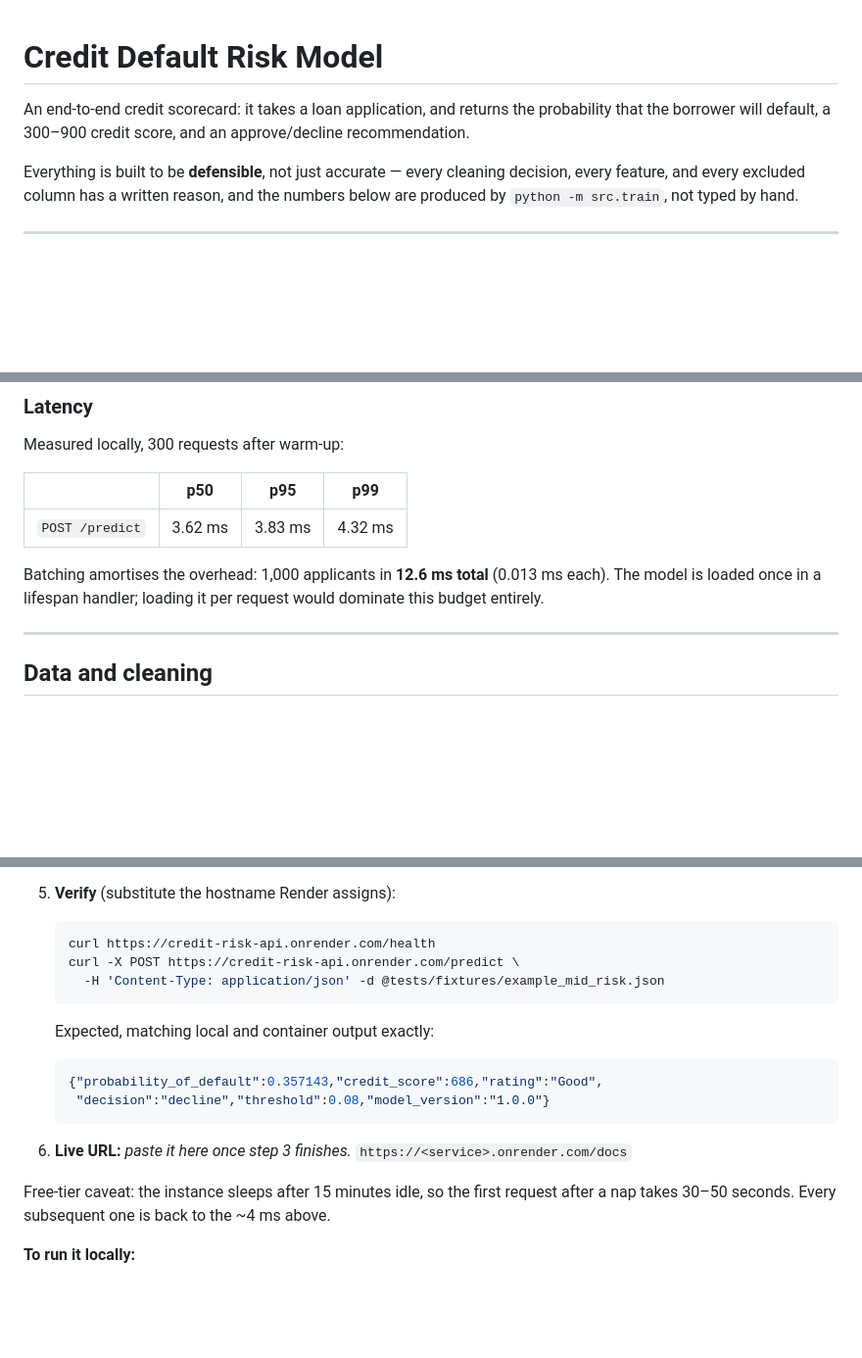
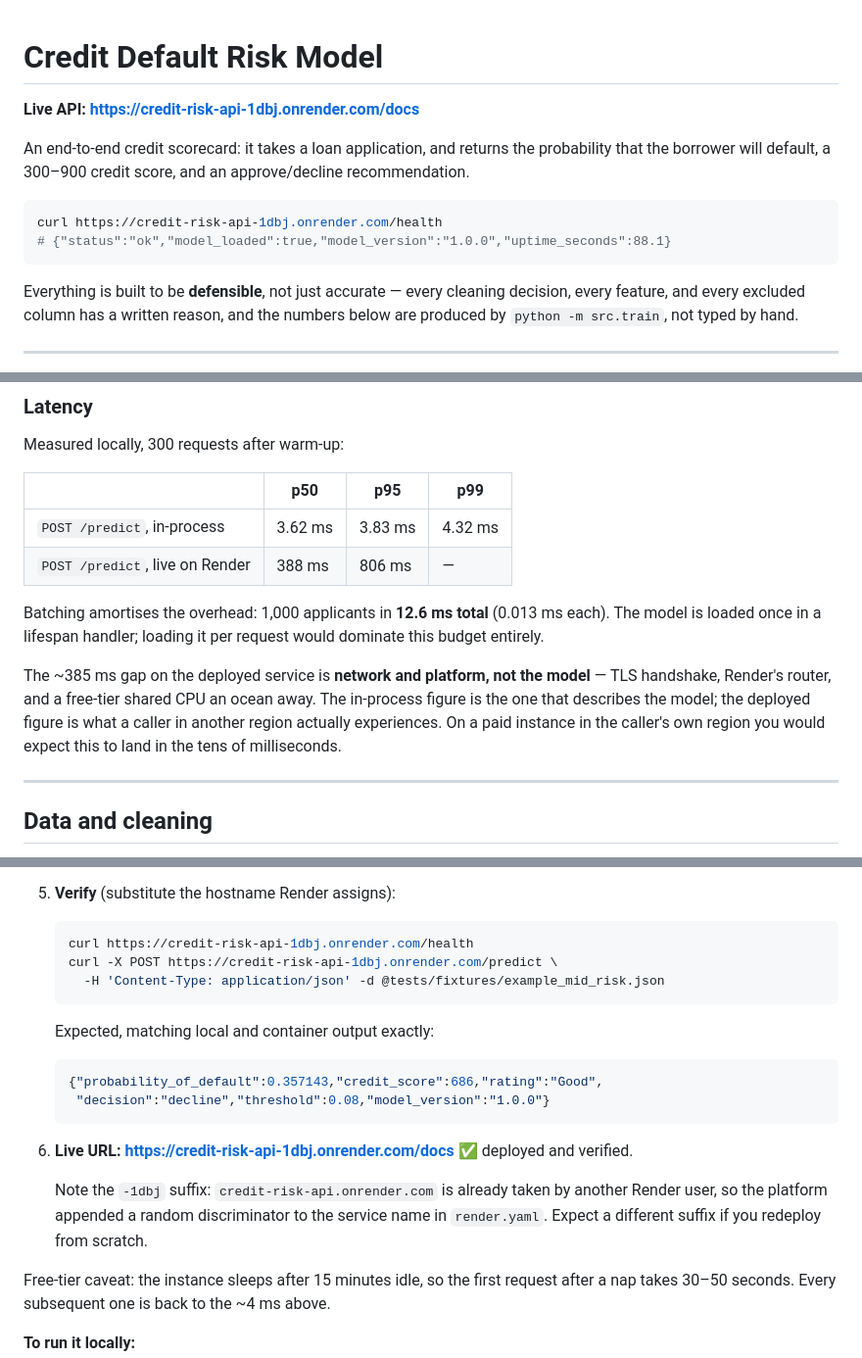
Before and after one commit to kaushik183/Credit_Risk_Modelling, a Markdown page: README.md, 3 parts joined by grey strips. Shown at 98% size. Drawn GitHub-style; blank space fills up the shorter version.

Commit message:
Record the live deployment URL and measured remote latency
Service is live at credit-risk-api-1dbj.onrender.com and verified against
the committed fixtures: all three example applicants return probabilities
identical to the local process and the local container (mid-risk 0.357143),
batch agrees with single, bad input returns 422, /docs and /model/info
serve.

README curl examples now point at the live host, and the latency table
gains a deployed row (p50 388ms / p95 806ms) with a note that the ~385ms
gap over the in-process 3.6ms is network and free-tier platform, not model
time.

Render appended a random suffix because credit-risk-api.onrender.com is
already taken by another user; noted in the deploy steps.

````diff
--- a/README.md
+++ b/README.md
@@ -1,8 +1,15 @@
 # Credit Default Risk Model
+
+**Live API: [https://credit-risk-api-1dbj.onrender.com/docs](https://credit-risk-api-1dbj.onrender.com/docs)**
 
 An end-to-end credit scorecard: it takes a loan application, and returns the probability
 that the borrower will default, a 300–900 credit score, and an approve/decline
 recommendation.
+
+```bash
+curl https://credit-risk-api-1dbj.onrender.com/health
+# {"status":"ok","model_loaded":true,"model_version":"1.0.0","uptime_seconds":88.1}
+```
 
 Everything is built to be **defensible**, not just accurate — every cleaning decision,
 every feature, and every excluded column has a written reason, and the numbers below are
@@ -306,11 +313,18 @@ Measured locally, 300 requests after warm-up:
 
 | | p50 | p95 | p99 |
 |---|---|---|---|
-| `POST /predict` | 3.62 ms | 3.83 ms | 4.32 ms |
+| `POST /predict`, in-process | 3.62 ms | 3.83 ms | 4.32 ms |
+| `POST /predict`, live on Render | 388 ms | 806 ms | — |
 
 Batching amortises the overhead: 1,000 applicants in **12.6 ms total** (0.013 ms each).
 The model is loaded once in a lifespan handler; loading it per request would dominate this
 budget entirely.
+
+The ~385 ms gap on the deployed service is **network and platform, not the model** —
+TLS handshake, Render's router, and a free-tier shared CPU an ocean away. The in-process
+figure is the one that describes the model; the deployed figure is what a caller in
+another region actually experiences. On a paid instance in the caller's own region you
+would expect this to land in the tens of milliseconds.
 
 ---
 
@@ -525,8 +539,8 @@ The remaining steps need a browser and your Render account:
 
 5. **Verify** (substitute the hostname Render assigns):
    ```bash
-   curl https://credit-risk-api.onrender.com/health
-   curl -X POST https://credit-risk-api.onrender.com/predict \
+   curl https://credit-risk-api-1dbj.onrender.com/health
+   curl -X POST https://credit-risk-api-1dbj.onrender.com/predict \
      -H 'Content-Type: application/json' -d @tests/fixtures/example_mid_risk.json
    ```
    Expected, matching local and container output exactly:
@@ -535,8 +549,11 @@ The remaining steps need a browser and your Render account:
     "decision":"decline","threshold":0.08,"model_version":"1.0.0"}
    ```
 
-6. **Live URL:** _paste it here once step 3 finishes._
-   `https://<service>.onrender.com/docs`
+6. **Live URL:** **[https://credit-risk-api-1dbj.onrender.com/docs](https://credit-risk-api-1dbj.onrender.com/docs)** ✅ deployed and verified.
+
+   Note the `-1dbj` suffix: `credit-risk-api.onrender.com` is already taken by another
+   Render user, so the platform appended a random discriminator to the service name in
+   `render.yaml`. Expect a different suffix if you redeploy from scratch.
 
 Free-tier caveat: the instance sleeps after 15 minutes idle, so the first request after a
 nap takes 30–50 seconds. Every subsequent one is back to the ~4 ms above.
````
Also changed, not shown: other parts of README.md (+3 -3 lines), docs/MODEL_CARD.md (+4 -0 lines).
